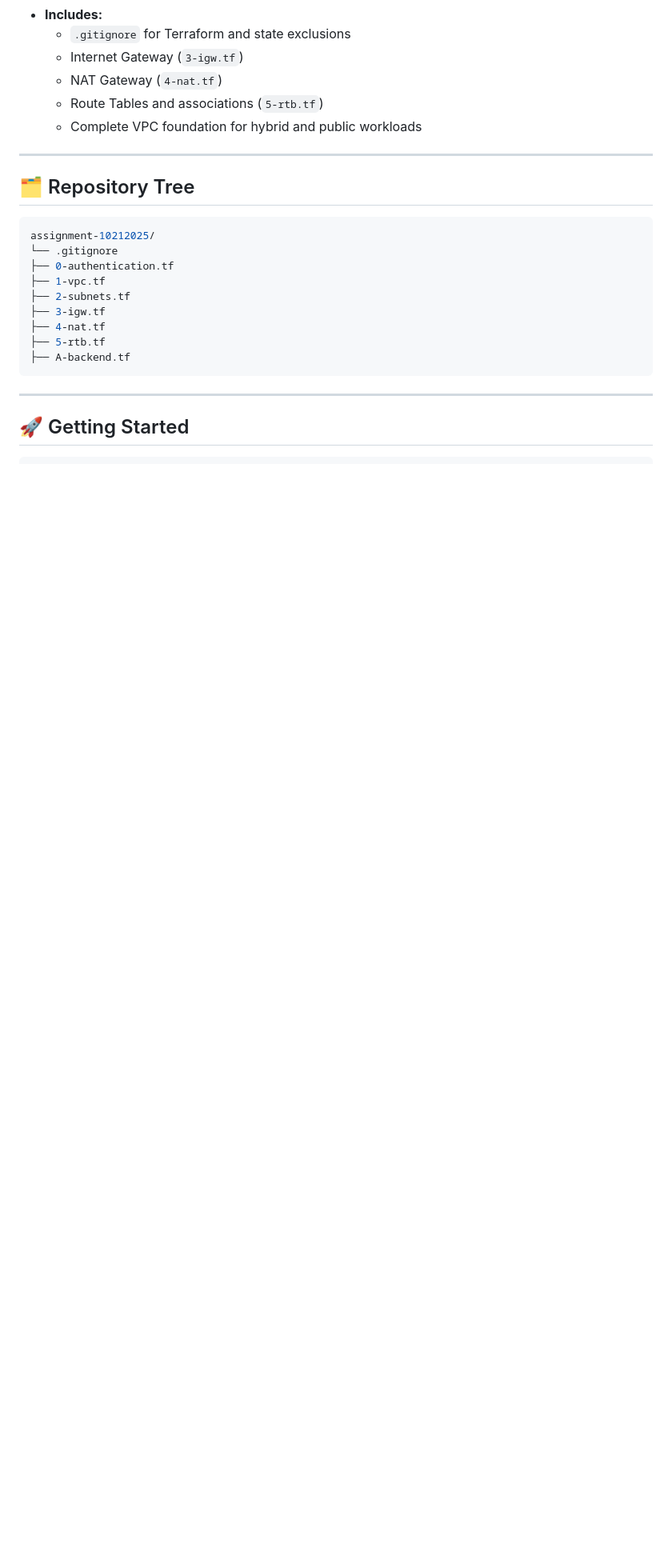
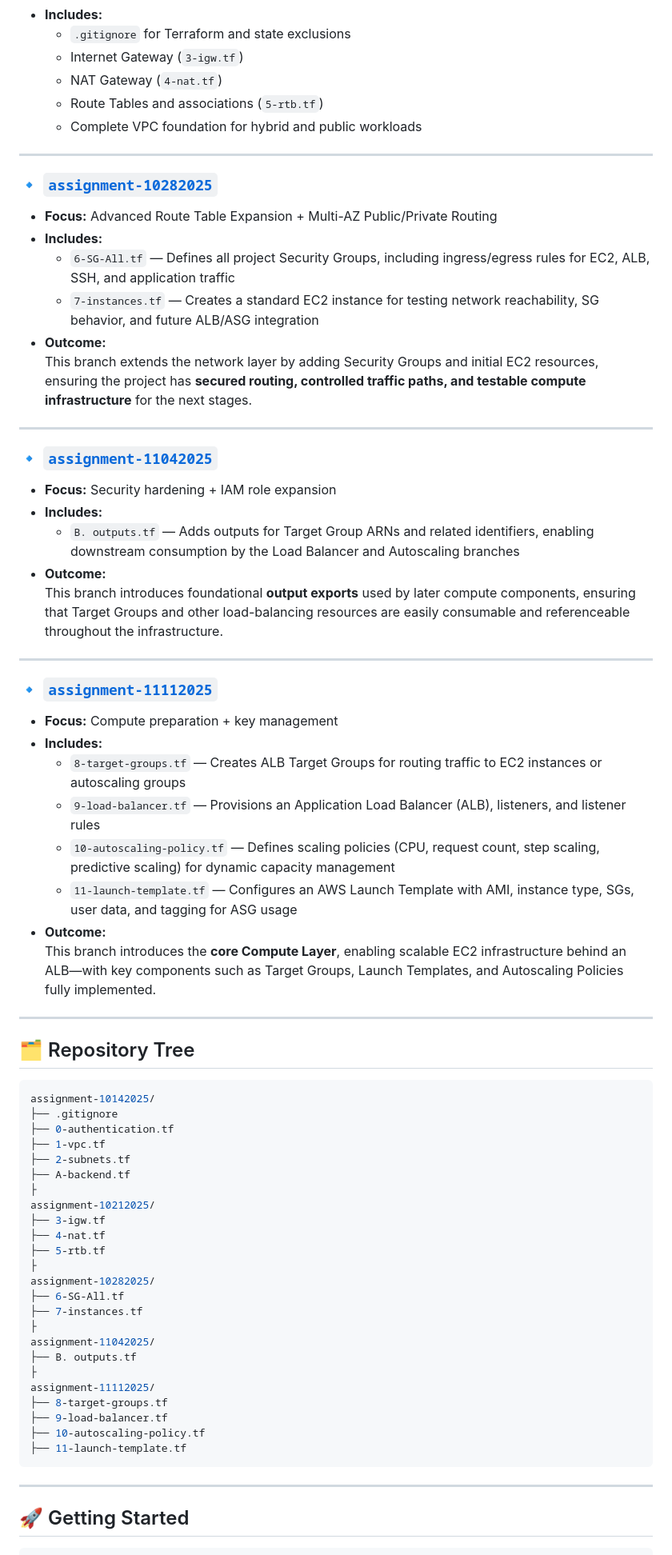
Before and after one commit to tiqsclass6/aws-repo-assignments, a Markdown page: README.md, the part around the change printed below. Shown: that part at 80% size. GitHub-like rendering; blank space fills up the shorter version.

Commit message:
fourth commit

````diff
--- a/README.md
+++ b/README.md
@@ -41,18 +43,67 @@ The final objective is to achieve a **production-ready AWS network foundation**
 
 ---
 
+### 🔹 [`assignment-10282025`](https://github.com/tiqsclass6/aws-repo-assignments/tree/assignment-10282025)
+
+- **Focus:** Advanced Route Table Expansion + Multi-AZ Public/Private Routing
+- **Includes:**
+  - `6-SG-All.tf` — Defines all project Security Groups, including ingress/egress rules for EC2, ALB, SSH, and application traffic
+  - `7-instances.tf` — Creates a standard EC2 instance for testing network reachability, SG behavior, and future ALB/ASG integration
+- **Outcome:**
+  This branch extends the network layer by adding Security Groups and initial EC2 resources, ensuring the project has **secured routing, controlled traffic paths, and testable compute infrastructure** for the next stages.
+
+---
+
+### 🔹 [`assignment-11042025`](https://github.com/tiqsclass6/aws-repo-assignments/tree/assignment-11042025)
+
+- **Focus:** Security hardening + IAM role expansion
+- **Includes:**
+  - `B. outputs.tf` — Adds outputs for Target Group ARNs and related identifiers, enabling downstream consumption by the Load Balancer and Autoscaling branches
+- **Outcome:**
+  This branch introduces foundational **output exports** used by later compute components, ensuring that Target Groups and other load-balancing resources are easily consumable and referenceable throughout the infrastructure.
+
+---
+
+### 🔹 [`assignment-11112025`](https://github.com/tiqsclass6/aws-repo-assignments/tree/assignment-11112025)
+
+- **Focus:** Compute preparation + key management
+- **Includes:**
+  - `8-target-groups.tf` — Creates ALB Target Groups for routing traffic to EC2 instances or autoscaling groups
+  - `9-load-balancer.tf` — Provisions an Application Load Balancer (ALB), listeners, and listener rules
+  - `10-autoscaling-policy.tf` — Defines scaling policies (CPU, request count, step scaling, predictive scaling) for dynamic capacity management
+  - `11-launch-template.tf` — Configures an AWS Launch Template with AMI, instance type, SGs, user data, and tagging for ASG usage
+- **Outcome:**
+  This branch introduces the **core Compute Layer**, enabling scalable EC2 infrastructure behind an ALB—with key components such as Target Groups, Launch Templates, and Autoscaling Policies fully implemented.
+
+---
+
 ## 🗂️ Repository Tree
 
 ```bash
-assignment-10212025/
-└── .gitignore
+assignment-10142025/
+├── .gitignore
 ├── 0-authentication.tf
 ├── 1-vpc.tf
 ├── 2-subnets.tf
+├── A-backend.tf
+├
+assignment-10212025/
 ├── 3-igw.tf
 ├── 4-nat.tf
 ├── 5-rtb.tf
-├── A-backend.tf
+├
+assignment-10282025/
+├── 6-SG-All.tf
+├── 7-instances.tf
+├
+assignment-11042025/
+├── B. outputs.tf
+├
+assignment-11112025/
+├── 8-target-groups.tf
+├── 9-load-balancer.tf
+├── 10-autoscaling-policy.tf
+├── 11-launch-template.tf
 ```
 
 ---
````
Also changed, not shown: other parts of README.md (+9 -2 lines), diagram.png (added).
